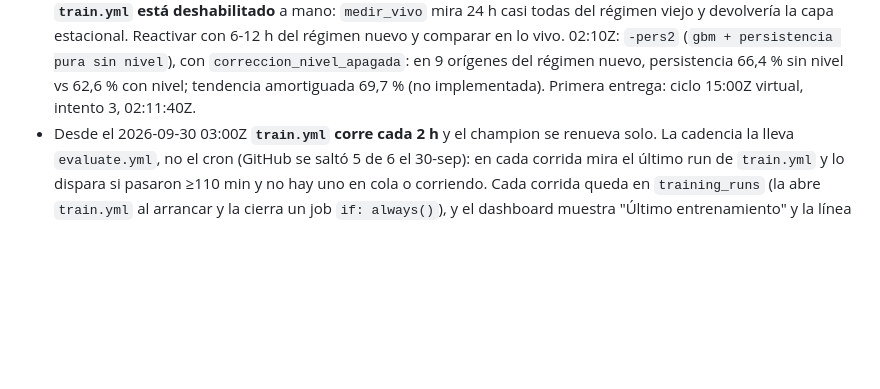
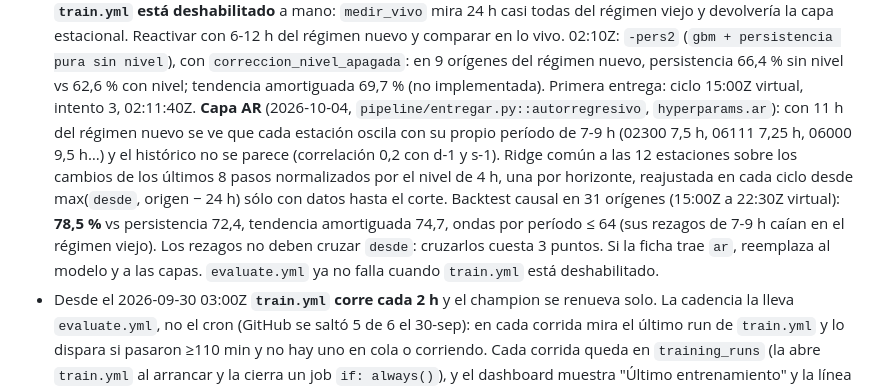
Before and after one commit to isaiasexternado-a11y/pulso-transmi-proyecto1mlops, a Markdown page: CLAUDE.md, the part around the change. Rendered like a GitHub page; blank space fills up the shorter version.

Commit message:
docs: CLAUDE.md con la capa AR de la fase final
Co-Authored-By: Claude Opus 5.5 <noreply@anthropic.com>

```diff
--- a/CLAUDE.md
+++ b/CLAUDE.md
@@ -126,6 +126,14 @@ El histórico semilla (45 días, 51.840 obs, 2026-07-26 → 2026-09-08) se extie
   02:10Z: `-pers2` (`gbm + persistencia pura sin nivel`), con `correccion_nivel_apagada`: en 9 orígenes del régimen
   nuevo, persistencia 66,4 % sin nivel vs 62,6 % con nivel; tendencia amortiguada 69,7 % (no implementada).
   Primera entrega: ciclo 15:00Z virtual, intento 3, 02:11:40Z.
+  **Capa AR** (2026-10-04, `pipeline/entregar.py::autorregresivo`, `hyperparams.ar`): con 11 h del régimen nuevo
+  se ve que cada estación oscila con su propio período de 7-9 h (02300 7,5 h, 06111 7,25 h, 06000 9,5 h…) y el
+  histórico no se parece (correlación 0,2 con d-1 y s-1). Ridge común a las 12 estaciones sobre los cambios de los
+  últimos 8 pasos normalizados por el nivel de 4 h, una por horizonte, reajustada en cada ciclo desde
+  max(`desde`, origen − 24 h) sólo con datos hasta el corte. Backtest causal en 31 orígenes (15:00Z a 22:30Z
+  virtual): **78,5 %** vs persistencia 72,4, tendencia amortiguada 74,7, ondas por período ≤ 64 (sus rezagos de
+  7-9 h caían en el régimen viejo). Los rezagos no deben cruzar `desde`: cruzarlos cuesta 3 puntos. Si la ficha
+  trae `ar`, reemplaza al modelo y a las capas. `evaluate.yml` ya no falla cuando `train.yml` está deshabilitado.
 - Desde el 2026-09-30 03:00Z **`train.yml` corre cada 2 h** y el champion se renueva solo.
   La cadencia la lleva `evaluate.yml`, no el cron (GitHub se saltó 5 de 6 el 30-sep): en cada corrida
   mira el último run de `train.yml` y lo dispara si pasaron ≥110 min y no hay uno en cola o corriendo.
```
